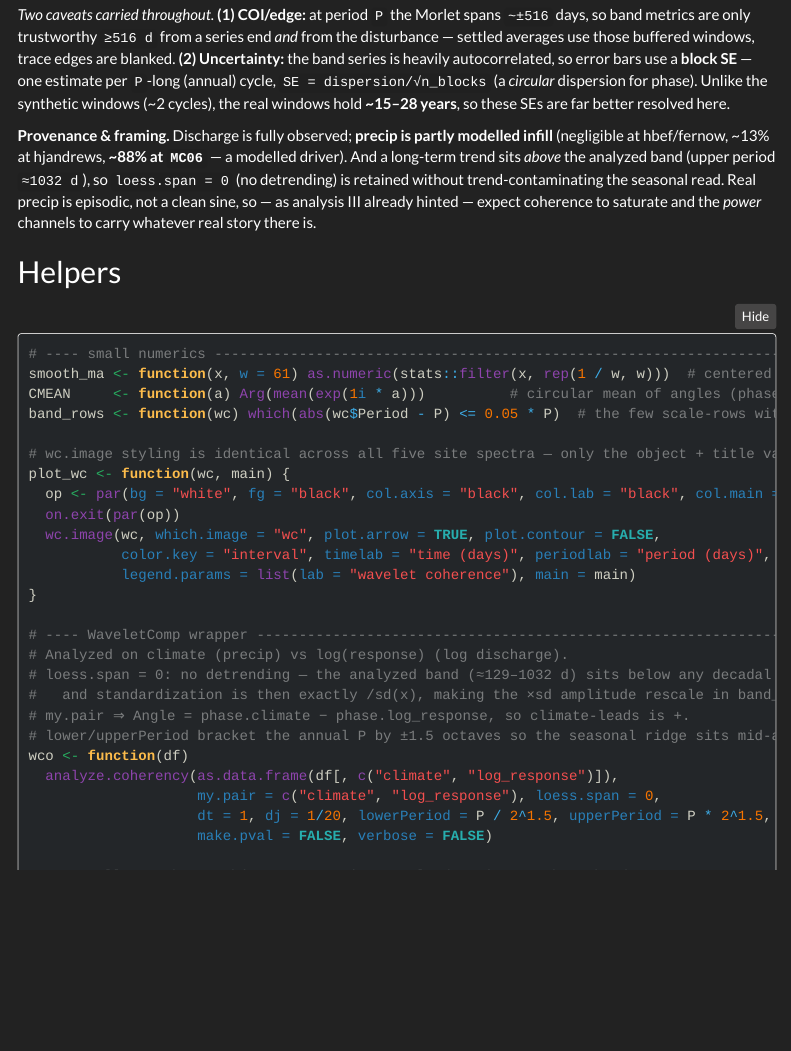
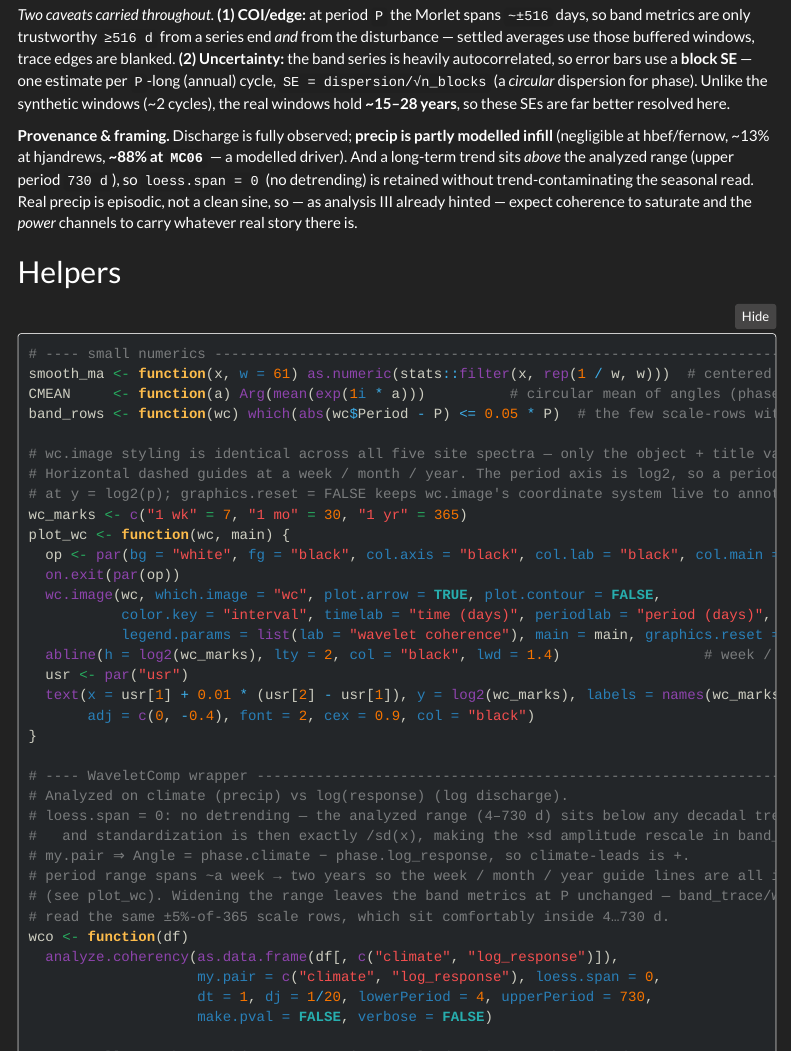
Before and after one commit to cascade-gub/cz_disturbance, an R Markdown document (ms_data/analysis_04_wavelet_synchrony.Rmd): the page in a window 1100 px wide, from 700 px down. The pictures show the output file ms_data/analysis_04_wavelet_synchrony.html that the author committed with the source, opened offline; folded parts are opened; menus at the side of the page are left out.

Commit message:
wavelet coherence contextual bars

```diff
--- a/ms_data/analysis_04_wavelet_synchrony.Rmd
+++ b/ms_data/analysis_04_wavelet_synchrony.Rmd
@@ -85,7 +85,7 @@
 
 **Provenance & framing.** Discharge is fully observed; **precip is partly modelled infill**
 (negligible at hbef/fernow, ~13% at hjandrews, **~88% at `MC06`** — a modelled driver). And a
-long-term trend sits *above* the analyzed band (upper period `≈1032 d`), so `loess.span = 0` (no
+long-term trend sits *above* the analyzed range (upper period `730 d`), so `loess.span = 0` (no
 detrending) is retained without trend-contaminating the seasonal read. Real precip is episodic,
 not a clean sine, so — as analysis III already hinted — expect coherence to saturate and the
 *power* channels to carry whatever real story there is.
@@ -99,24 +99,33 @@
 band_rows <- function(wc) which(abs(wc$Period - P) <= 0.05 * P)  # the few scale-rows within ±5% of P
 
 # wc.image styling is identical across all five site spectra — only the object + title vary.
+# Horizontal dashed guides at a week / month / year. The period axis is log2, so a period p sits
+# at y = log2(p); graphics.reset = FALSE keeps wc.image's coordinate system live to annotate over.
+wc_marks <- c("1 wk" = 7, "1 mo" = 30, "1 yr" = 365)
 plot_wc <- function(wc, main) {
   op <- par(bg = "white", fg = "black", col.axis = "black", col.lab = "black", col.main = "black")
   on.exit(par(op))
   wc.image(wc, which.image = "wc", plot.arrow = TRUE, plot.contour = FALSE,
            color.key = "interval", timelab = "time (days)", periodlab = "period (days)",
-           legend.params = list(lab = "wavelet coherence"), main = main)
+           legend.params = list(lab = "wavelet coherence"), main = main, graphics.reset = FALSE)
+  abline(h = log2(wc_marks), lty = 2, col = "black", lwd = 1.4)                 # week / month / year guides
+  usr <- par("usr")
+  text(x = usr[1] + 0.01 * (usr[2] - usr[1]), y = log2(wc_marks), labels = names(wc_marks),
+       adj = c(0, -0.4), font = 2, cex = 0.9, col = "black")
 }
 
 # ---- WaveletComp wrapper --------------------------------------------------------------------
 # Analyzed on climate (precip) vs log(response) (log discharge).
-# loess.span = 0: no detrending — the analyzed band (≈129–1032 d) sits below any decadal trend,
+# loess.span = 0: no detrending — the analyzed range (4–730 d) sits below any decadal trend,
 #   and standardization is then exactly /sd(x), making the ×sd amplitude rescale in band_trace exact.
 # my.pair ⇒ Angle = phase.climate − phase.log_response, so climate-leads is +.
-# lower/upperPeriod bracket the annual P by ±1.5 octaves so the seasonal ridge sits mid-axis.
+# period range spans ~a week → two years so the week / month / year guide lines are all in view
+# (see plot_wc). Widening the range leaves the band metrics at P unchanged — band_trace/wave_summary
+# read the same ±5%-of-365 scale rows, which sit comfortably inside 4…730 d.
 wco <- function(df)
   analyze.coherency(as.data.frame(df[, c("climate", "log_response")]),
                     my.pair = c("climate", "log_response"), loess.span = 0,
-                    dt = 1, dj = 1/20, lowerPeriod = P / 2^1.5, upperPeriod = P * 2^1.5,
+                    dt = 1, dj = 1/20, lowerPeriod = 4, upperPeriod = 730,
                     make.pval = FALSE, verbose = FALSE)
 
 # ---- collapse the wc object to one time-resolved series at the P band ------------------------
```
Also changed, not shown: ms_data/CLAUDE.md (+3 -2 lines), ms_data/analysis_04_wavelet_synchrony.html, 1 other file.
